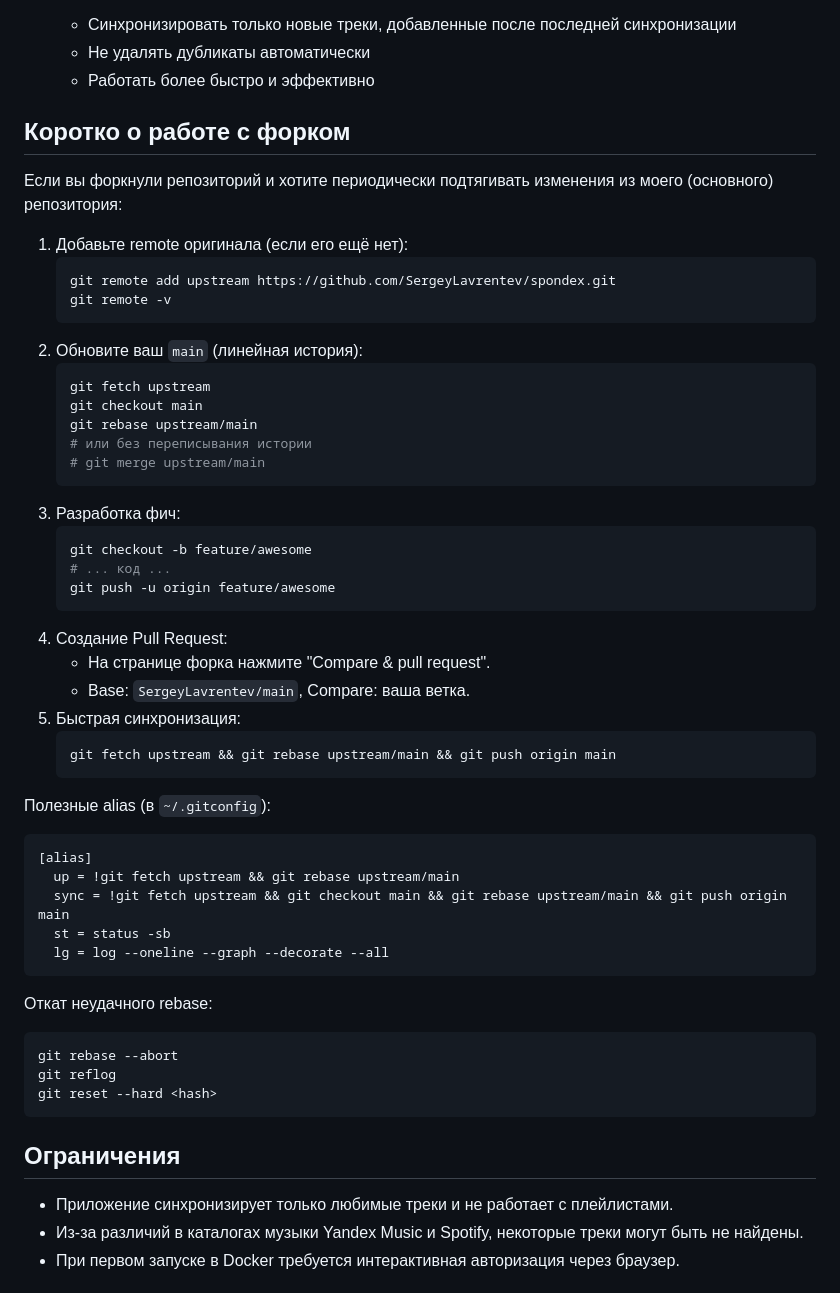
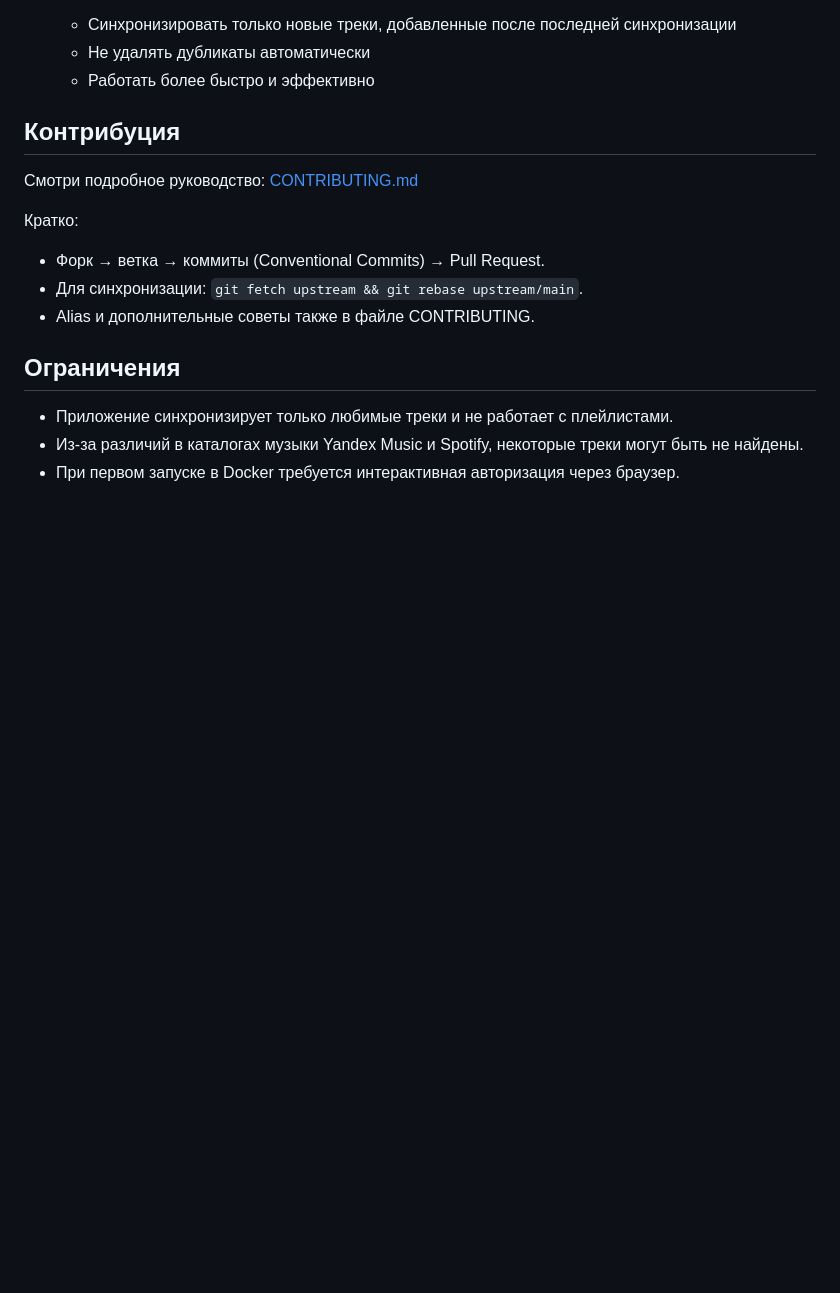
Before and after one commit to SergeyLavrentev/spondex, a Markdown page: README.md, the part around the change. Drawn GitHub-style; blank space fills up the shorter version.

Commit message:
docs: extract contribution guide to CONTRIBUTING.md and simplify README

````diff
--- a/README.md
+++ b/README.md
@@ -181,52 +181,14 @@ python scripts/clear_playlists.py --spotify --skip-followed --yes
    - Не удалять дубликаты автоматически
    - Работать более быстро и эффективно
 
-## Коротко о работе с форком
+## Контрибуция
 
-Если вы форкнули репозиторий и хотите периодически подтягивать изменения из моего (основного) репозитория:
+Смотри подробное руководство: [CONTRIBUTING.md](./CONTRIBUTING.md)
 
-1. Добавьте remote оригинала (если его ещё нет):
-   ```bash
-   git remote add upstream https://github.com/SergeyLavrentev/spondex.git
-   git remote -v
-   ```
-2. Обновите ваш `main` (линейная история):
-   ```bash
-   git fetch upstream
-   git checkout main
-   git rebase upstream/main
-   # или без переписывания истории
-   # git merge upstream/main
-   ```
-3. Разработка фич:
-   ```bash
-   git checkout -b feature/awesome
-   # ... код ...
-   git push -u origin feature/awesome
-   ```
-4. Создание Pull Request:
-   - На странице форка нажмите "Compare & pull request".
-   - Base: `SergeyLavrentev/main`, Compare: ваша ветка.
-5. Быстрая синхронизация:
-   ```bash
-   git fetch upstream && git rebase upstream/main && git push origin main
-   ```
-
-Полезные alias (в `~/.gitconfig`):
-```ini
-[alias]
-  up = !git fetch upstream && git rebase upstream/main
-  sync = !git fetch upstream && git checkout main && git rebase upstream/main && git push origin main
-  st = status -sb
-  lg = log --oneline --graph --decorate --all
-```
-
-Откат неудачного rebase:
-```bash
-git rebase --abort
-git reflog
-git reset --hard <hash>
-```
+Кратко:
+- Форк → ветка → коммиты (Conventional Commits) → Pull Request.
+- Для синхронизации: `git fetch upstream && git rebase upstream/main`.
+- Alias и дополнительные советы также в файле CONTRIBUTING.
 
 ## Ограничения
 
````
Also changed, not shown: CONTRIBUTING.md (added, +98 -0 lines).
